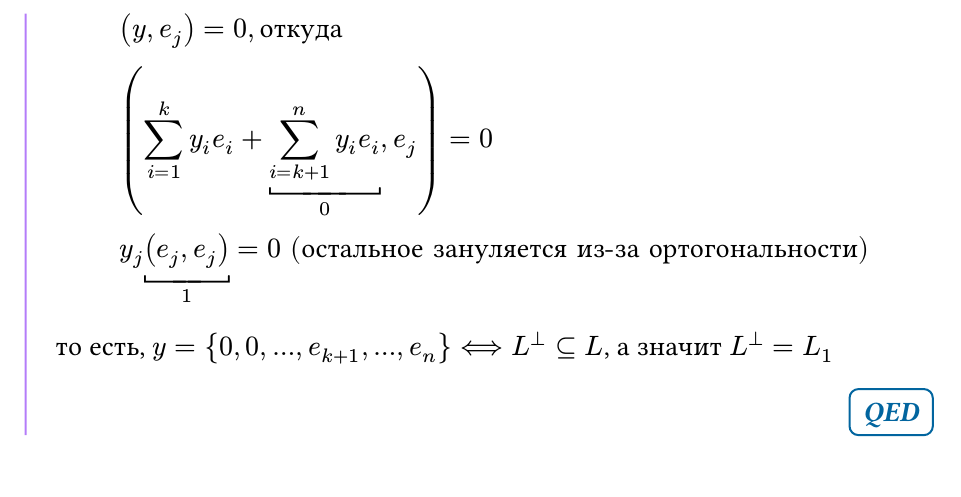
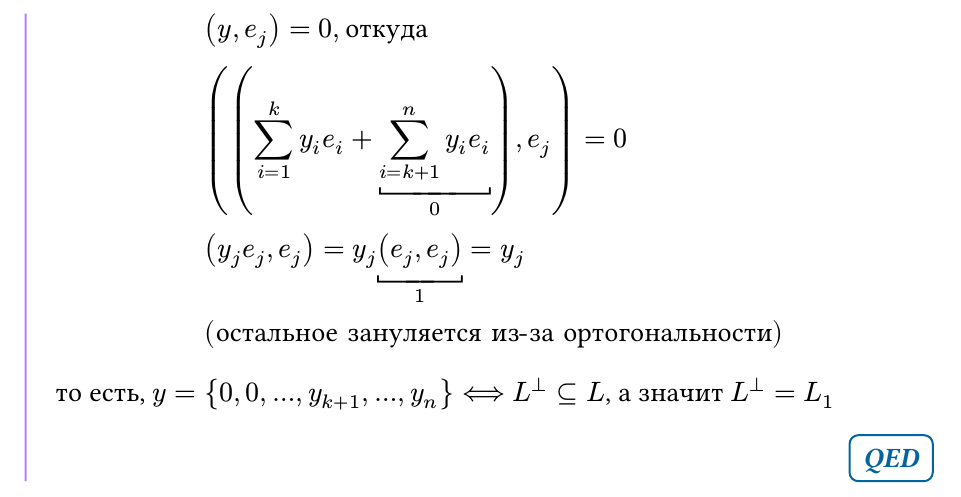
Before and after one commit to tusman4ik/04y29-lecture-notes, a Typst document (further-math/01-euclidean-spaces/01-euclidean-spaces.typ): part of page 16 of 19, cut so that both start at the same text. The pictures show the PDF file further-math/01-euclidean-spaces/01-euclidean-spaces.pdf that the author committed with the source.

Commit message:
[fmt][01]: note update

```diff
--- a/further-math/01-euclidean-spaces/01-euclidean-spaces.typ
+++ b/further-math/01-euclidean-spaces/01-euclidean-spaces.typ
@@ -488,6 +488,7 @@ $
     Заметим, что $L_1 subset.eq L^perp$, т.к. $(forall x in L_1)(x perp L)$, покажем включение в другую сторону. Выберем $y in E$ с координатами $y_1, dots, y_n$, пусть $y perp L$, тогда $y perp {e_1, dots, e_k}$ (т.к. они принадлежат $L$), а значит, если $j in [1, k]$, то
     $
       & (y, e_j) = 0, "откуда" \
-      & (limits(sum)_(i=1)^k y_i e_i + underbracket(limits(sum)_(i=k+1)^n y_i e_i, 0), e_j) = 0 \
-      & y_j underbracket((e_j, e_j), 1) = 0 "(остальное зануляется из-за ортогональности)"
+      & ((limits(sum)_(i=1)^k y_i e_i + underbracket(limits(sum)_(i=k+1)^n y_i e_i, 0)), e_j) = 0 \
+      & (y_j e_j, e_j) = y_j underbracket((e_j, e_j), 1) = y_j \
+      & "(остальное зануляется из-за ортогональности)"
     $
```
Also changed, not shown: further-math/01-euclidean-spaces/01-euclidean-spaces.pdf, further-math/01-euclidean-spaces/01-euclidean-spaces.typ (2 more changed lines).
